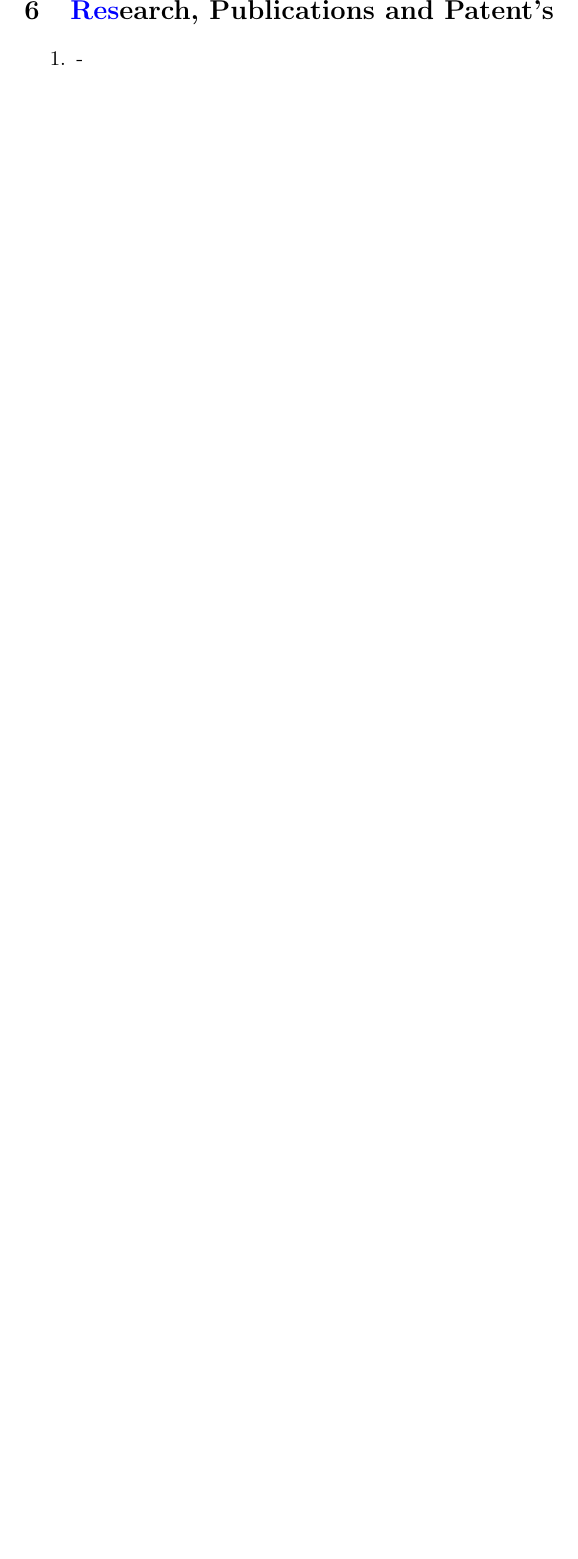
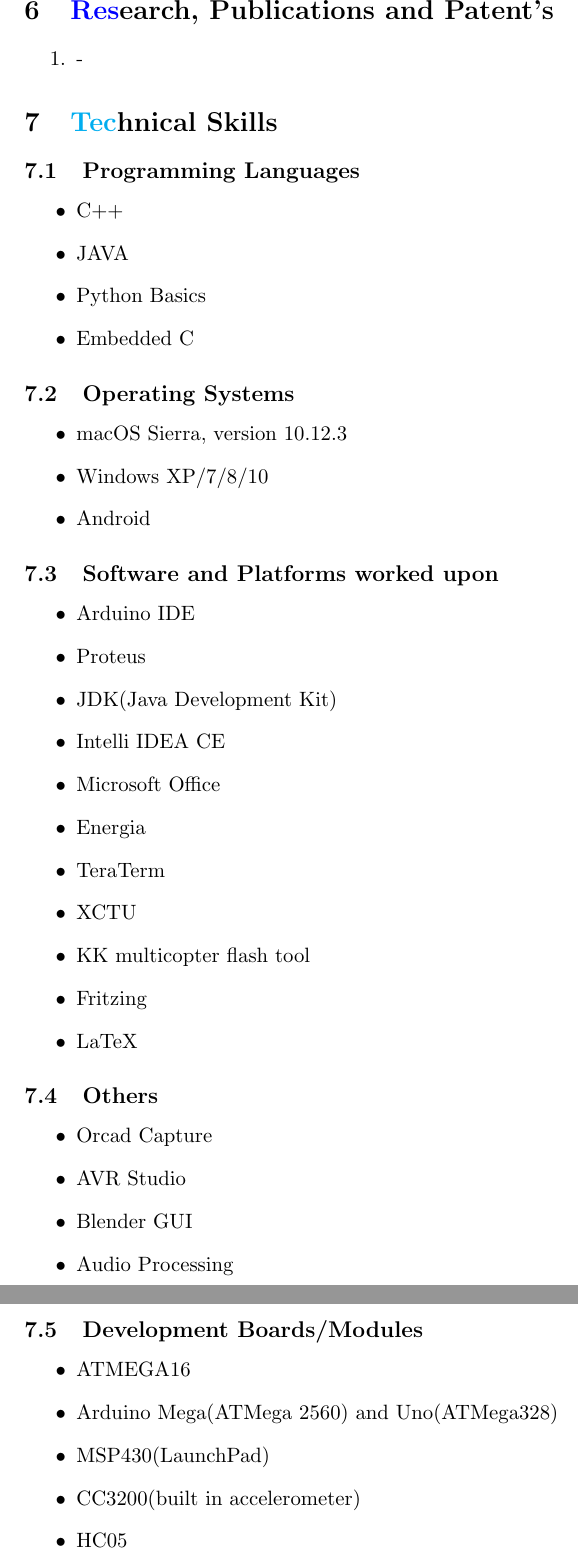
Before and after one commit to Siddhant1304/Siddhant_Resume, a LaTeX CV (Siddhant_Resume_main.tex): part of page 3 of 3 before the commit and two parts of pages 3 and 4 of 4 after it, the two joined at a grey line, cut so that both start at the same text, the shorter picture padded with empty space. Compiled offline with pdfLaTeX.

Commit message:
Technical Skills

```diff
--- a/Siddhant_Resume_main.tex
+++ b/Siddhant_Resume_main.tex
@@ -138,12 +138,62 @@
 \end{enumerate}
 \end{minipage}
 
-\begin{minipage}{1.0\linewidth}
+\begin{minipage}{1.5\linewidth}
 
 \section{\color{blue}Res\color{black}earch, Publications and Patent's}
 \begin{enumerate}
 \item -
 \end{enumerate}
 
+\section{\color{cyan}Tec\color{black}hnical Skills}
+\subsection{Programming Languages}
+\begin{itemize}
+\item C++
+\item JAVA
+\item Python Basics
+\item Embedded C
+\end{itemize}
+
+\subsection{Operating Systems}
+\begin{itemize}
+\item macOS Sierra, version 10.12.3
+\item Windows XP/7/8/10
+\item Android
+\end{itemize}
+\subsection{Software and Platforms worked upon}
+\begin{itemize}
+\item Arduino IDE
+\item Proteus
+\item JDK(Java Development Kit)
+\item Intelli IDEA CE
+\item Microsoft Office
+\item Energia
+\item TeraTerm
+\item XCTU
+\item KK multicopter flash tool
+\item Fritzing
+\item LaTeX
+\end{itemize}
+\subsection{Others}
+\begin{itemize}
+\item Orcad Capture
+\item AVR Studio
+\item Blender GUI
+\item Audio Processing
+\end{itemize}
 \end{minipage}
+
+\begin{minipage}{1.5\linewidth}
+\subsection{Development Boards/Modules}
+\begin{itemize}
+\item ATMEGA16
+\item Arduino Mega(ATMega 2560) and Uno(ATMega328)
+\item MSP430(LaunchPad)
+\item CC3200(built in accelerometer)
+\item HC05
+\end{itemize}
+
+
+\end{minipage}
+
 \end{document}
```
